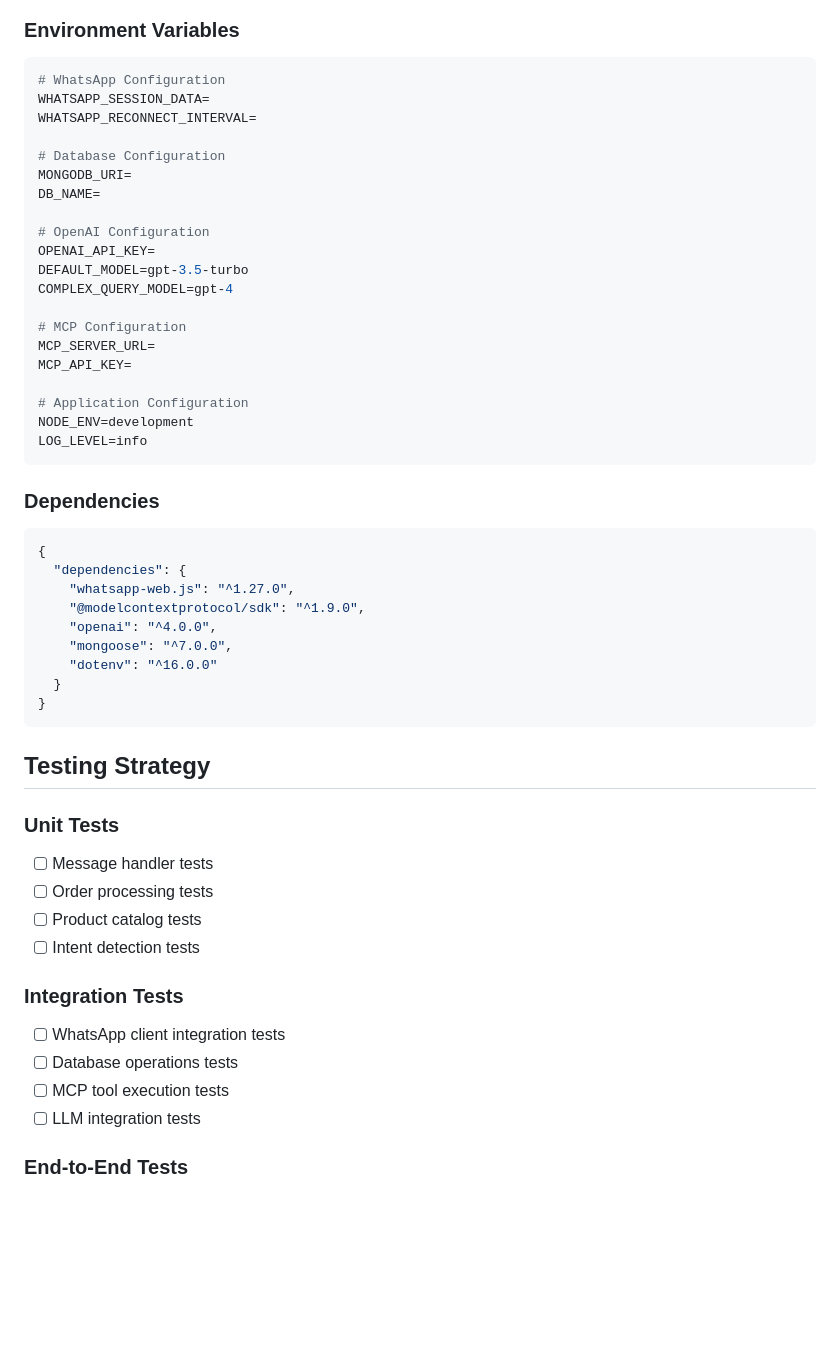
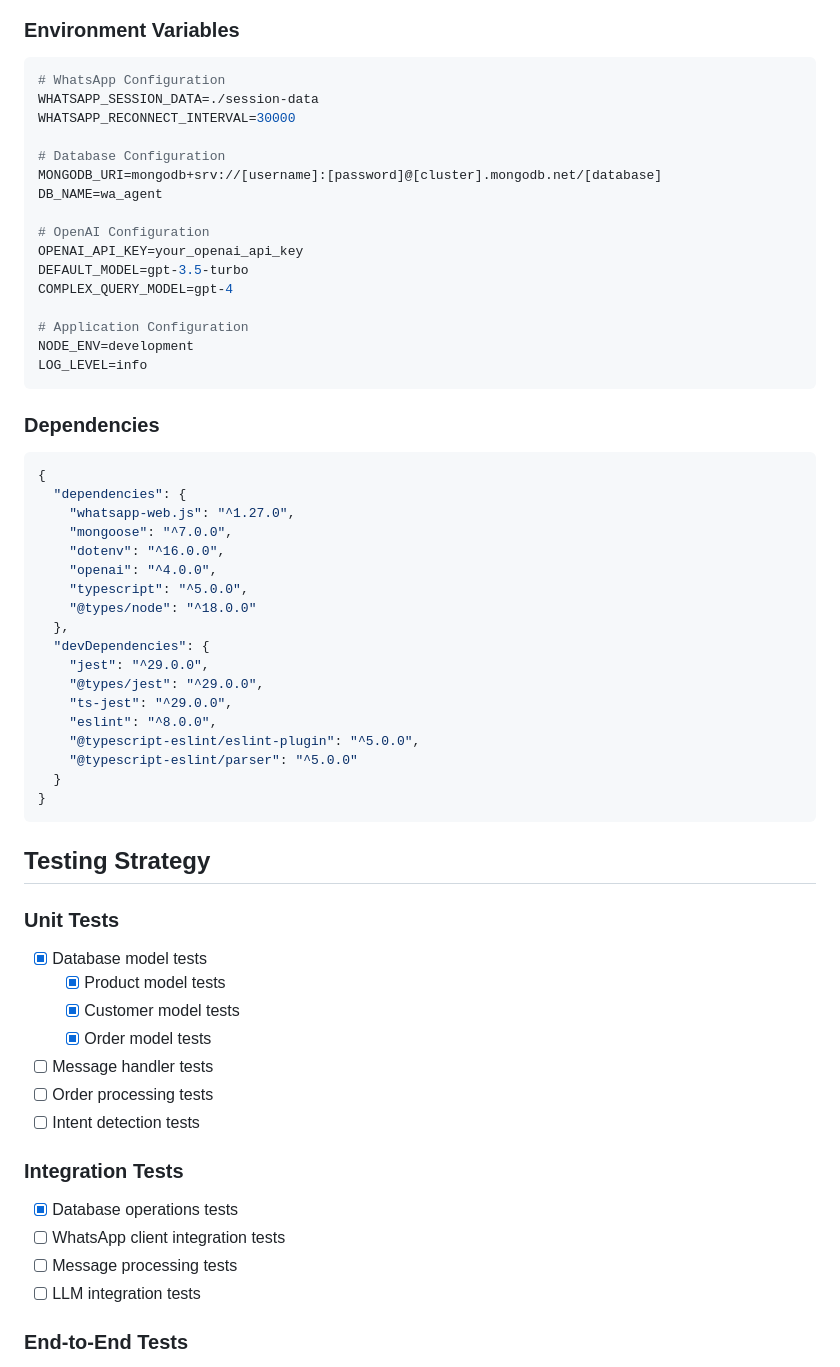
Before and after one commit to erc-dev-pm/WA-Agent, a Markdown page: IMPLEMENTATION_PLAN.md, the part around one of its changes. GitHub-like rendering; blank space fills up the shorter version.

````diff
--- a/IMPLEMENTATION_PLAN.md
+++ b/IMPLEMENTATION_PLAN.md
@@ -90,21 +85,17 @@
 ### Environment Variables
 ```env
 # WhatsApp Configuration
-WHATSAPP_SESSION_DATA=
-WHATSAPP_RECONNECT_INTERVAL=
+WHATSAPP_SESSION_DATA=./session-data
+WHATSAPP_RECONNECT_INTERVAL=30000
 
 # Database Configuration
-MONGODB_URI=
-DB_NAME=
+MONGODB_URI=mongodb+srv://[username]:[password]@[cluster].mongodb.net/[database]
+DB_NAME=wa_agent
 
 # OpenAI Configuration
-OPENAI_API_KEY=
+OPENAI_API_KEY=your_openai_api_key
 DEFAULT_MODEL=gpt-3.5-turbo
 COMPLEX_QUERY_MODEL=gpt-4
-
-# MCP Configuration
-MCP_SERVER_URL=
-MCP_API_KEY=
 
 # Application Configuration
 NODE_ENV=development
@@ -116,10 +107,19 @@ LOG_LEVEL=info
 {
   "dependencies": {
     "whatsapp-web.js": "^1.27.0",
-    "@modelcontextprotocol/sdk": "^1.9.0",
+    "mongoose": "^7.0.0",
+    "dotenv": "^16.0.0",
     "openai": "^4.0.0",
-    "mongoose": "^7.0.0",
-    "dotenv": "^16.0.0"
+    "typescript": "^5.0.0",
+    "@types/node": "^18.0.0"
+  },
+  "devDependencies": {
+    "jest": "^29.0.0",
+    "@types/jest": "^29.0.0",
+    "ts-jest": "^29.0.0",
+    "eslint": "^8.0.0",
+    "@typescript-eslint/eslint-plugin": "^5.0.0",
+    "@typescript-eslint/parser": "^5.0.0"
   }
 }
 ```
@@ -127,15 +127,18 @@ LOG_LEVEL=info
 ## Testing Strategy
 
 ### Unit Tests
+- [x] Database model tests
+  - [x] Product model tests
+  - [x] Customer model tests
+  - [x] Order model tests
 - [ ] Message handler tests
 - [ ] Order processing tests
-- [ ] Product catalog tests
 - [ ] Intent detection tests
 
 ### Integration Tests
+- [x] Database operations tests
 - [ ] WhatsApp client integration tests
-- [ ] Database operations tests
-- [ ] MCP tool execution tests
+- [ ] Message processing tests
 - [ ] LLM integration tests
 
 ### End-to-End Tests
````
Also changed, not shown: other parts of IMPLEMENTATION_PLAN.md (+51 -69 lines).
